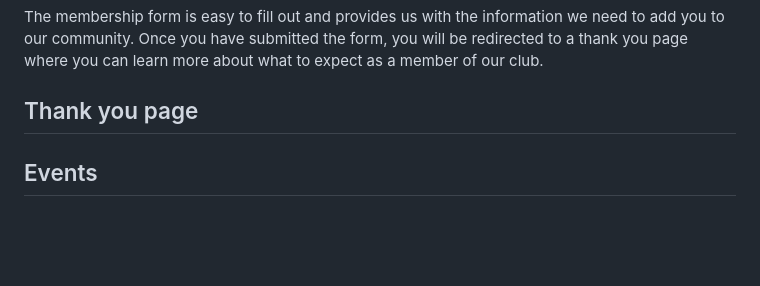
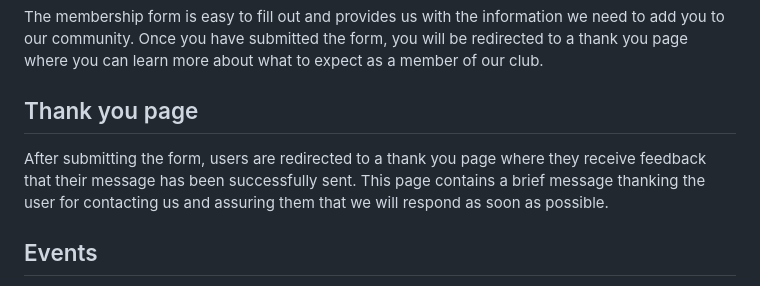
Before and after one commit to kaeb13/projekt1, a Markdown page: README.md, the part around one of its changes. GitHub-like rendering; blank space fills up the shorter version.

Commit message:
Update README.md
update readme final edit

```diff
--- a/README.md
+++ b/README.md
@@ -62,6 +62,8 @@ The membership form is easy to fill out and provides us with the information we
 
 ## Thank you page
 
+After submitting the form, users are redirected to a thank you page where they receive feedback that their message has been successfully sent. This page contains a brief message thanking the user for contacting us and assuring them that we will respond as soon as possible.
+
 ## Events
 
 <img width="1088" alt="eventreadmepageone" src="https://user-images.githubusercontent.com/117651816/221346545-45aa9cb3-066a-4bae-96f0-e8e3d97c6ef3.png">
```
Also changed, not shown: other parts of README.md (+1 -1 lines).
